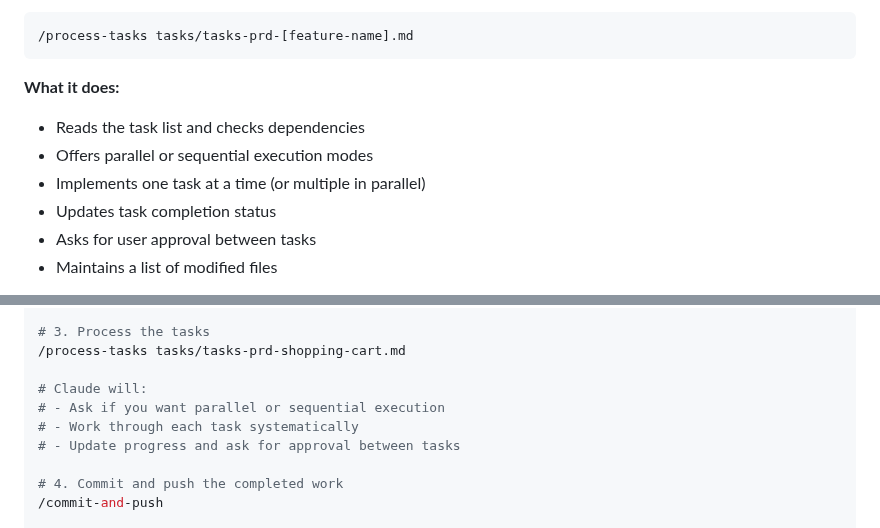
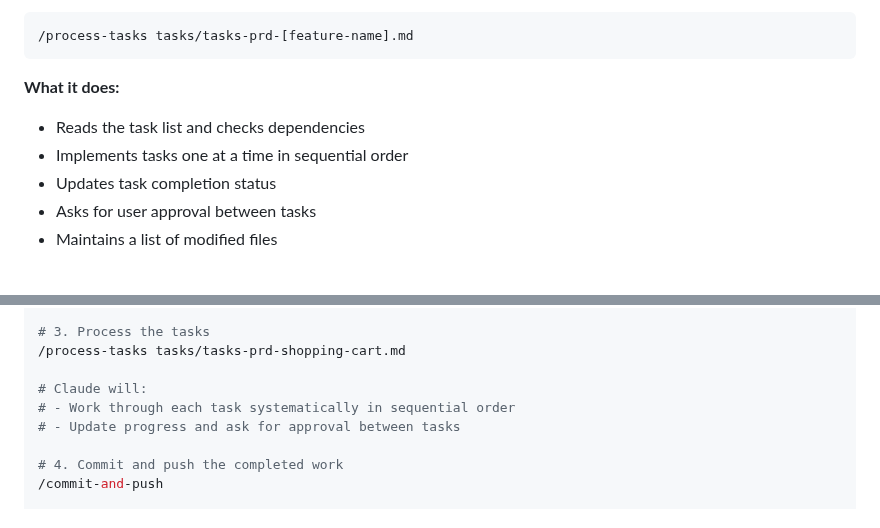
Before and after one commit to niekcandaele/claude-helpers, a Markdown page: README.md, 2 parts joined by grey strips. Drawn GitHub-style.

Commit message:
refactor: simplify process-tasks command to sequential-only execution
🤖 Generated with [Claude Code](https://claude.ai/code)

Co-Authored-By: Claude <noreply@anthropic.com>

```diff
--- a/README.md
+++ b/README.md
@@ -90,8 +90,7 @@ Executes tasks from a task list with progress tracking.
 
 **What it does:**
 - Reads the task list and checks dependencies
-- Offers parallel or sequential execution modes
-- Implements one task at a time (or multiple in parallel)
+- Implements tasks one at a time in sequential order
 - Updates task completion status
 - Asks for user approval between tasks
 - Maintains a list of modified files
@@ -150,8 +149,7 @@ Here's how to use all four commands together for a complete development cycle:
 /process-tasks tasks/tasks-prd-shopping-cart.md
 
 # Claude will:
-# - Ask if you want parallel or sequential execution
-# - Work through each task systematically
+# - Work through each task systematically in sequential order
 # - Update progress and ask for approval between tasks
 
 # 4. Commit and push the completed work
```
Also changed, not shown: commands/process-tasks.md (+9 -32 lines).
